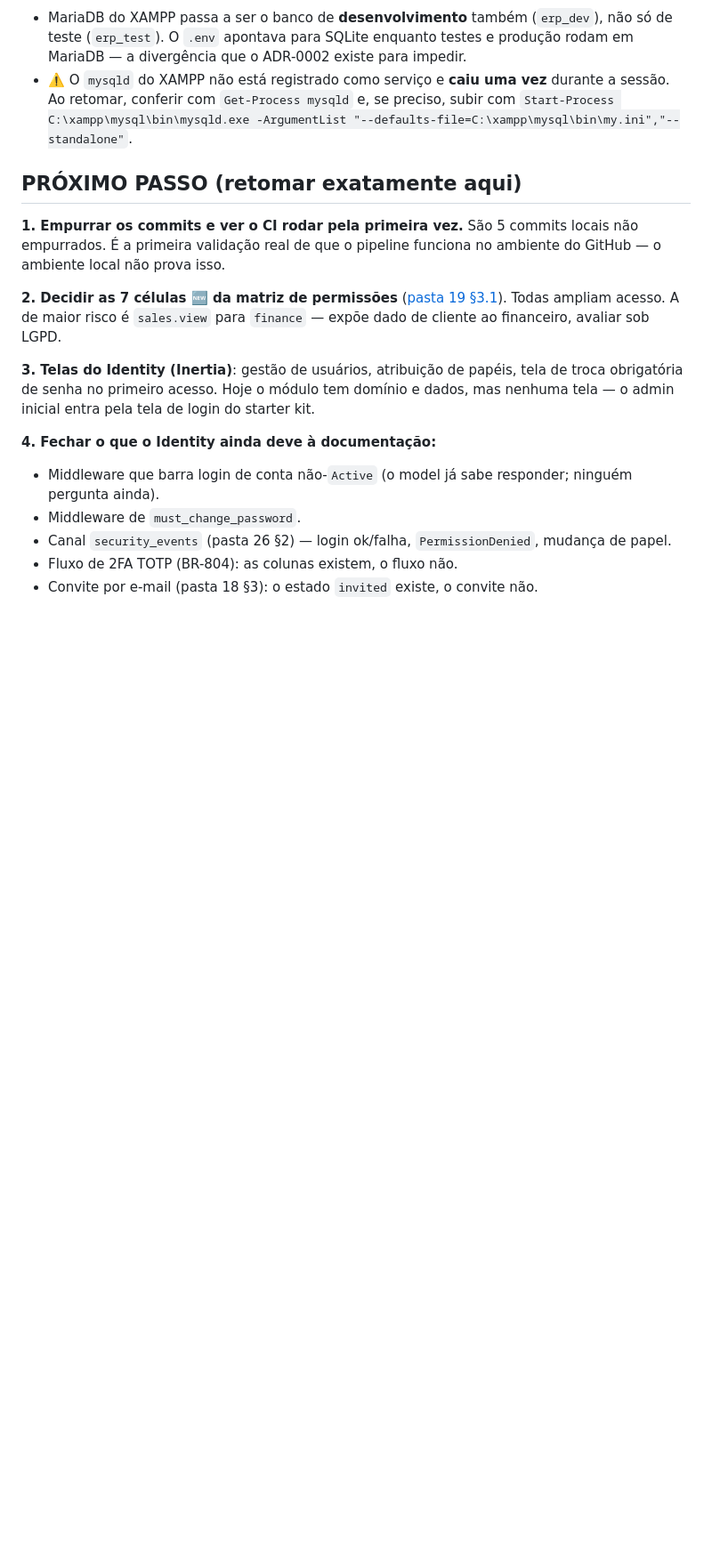
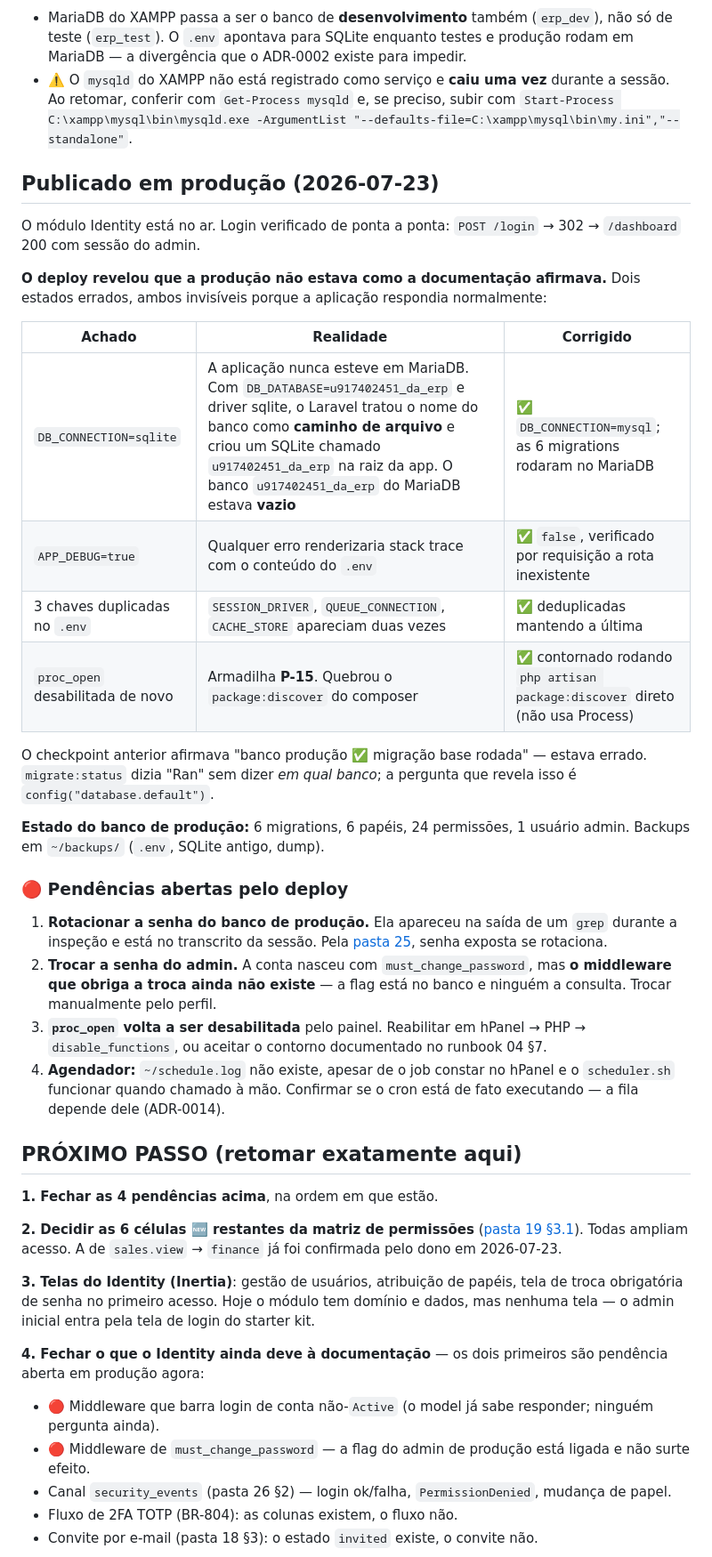
Before and after one commit to diegocarlesso/Gestao_Dona_Arteira, a Markdown page: docs/23-Deploy/CHECKPOINT-2026-07-23.md, the part around the change. Shown at 89% size. Drawn GitHub-style; blank space fills up the shorter version.

Commit message:
docs(deploy): registra o que o primeiro deploy real encontrou na produção
O módulo Identity está no ar, mas o deploy revelou que a produção não
estava como a documentação afirmava. Nada disso aparecia: a aplicação
respondia normalmente nos dois estados errados.

- `DB_CONNECTION=sqlite`. A aplicação nunca esteve em MariaDB. Como o
  `.env` tinha o nome do banco MySQL em `DB_DATABASE` mas driver sqlite,
  o Laravel tratou o nome como caminho de arquivo e criou um SQLite
  chamado `u917402451_da_erp` na raiz da aplicação. O MariaDB de produção
  estava vazio. O checkpoint de 22/07 afirmava "migração base rodada" —
  `migrate:status` diz "Ran" sem dizer em qual banco.
- `APP_DEBUG=true`, contrariando o próprio runbook de instalação.
- Três chaves duplicadas no `.env`.
- `proc_open` desabilitada outra vez (armadilha P-15 já documentada),
  quebrando o `package:discover` do composer.

Todos corrigidos, com backup antes de cada mudança. O runbook 04 ganha
uma seção §6 sobre conferir o comportamento e não o arquivo: a única
pergunta que revela a conexão real é `config("database.default")`.

Registra ainda o contorno do `proc_open` — os pacotes instalam
normalmente, só o discover falha, porque o composer o invoca via Process;
rodar `php artisan package:discover` direto resolve.

Co-Authored-By: Claude Opus 4.8 <noreply@anthropic.com>

```diff
--- a/docs/23-Deploy/CHECKPOINT-2026-07-23.md
+++ b/docs/23-Deploy/CHECKPOINT-2026-07-23.md
@@ -44,17 +44,55 @@ Primeira ocupação de `app/Modules/` conforme ADR-0020; o teste `arch()` já ge
 - MariaDB do XAMPP passa a ser o banco de **desenvolvimento** também (`erp_dev`), não só de teste (`erp_test`). O `.env` apontava para SQLite enquanto testes e produção rodam em MariaDB — a divergência que o ADR-0002 existe para impedir.
 - ⚠️ O `mysqld` do XAMPP não está registrado como serviço e **caiu uma vez** durante a sessão. Ao retomar, conferir com `Get-Process mysqld` e, se preciso, subir com `Start-Process C:\xampp\mysql\bin\mysqld.exe -ArgumentList "--defaults-file=C:\xampp\mysql\bin\my.ini","--standalone"`.
 
+## Publicado em produção (2026-07-23)
+
+O módulo Identity está no ar. Login verificado de ponta a ponta:
+`POST /login` → 302 → `/dashboard` 200 com sessão do admin.
+
+**O deploy revelou que a produção não estava como a documentação
+afirmava.** Dois estados errados, ambos invisíveis porque a aplicação
+respondia normalmente:
+
+| Achado | Realidade | Corrigido |
+|---|---|---|
+| `DB_CONNECTION=sqlite` | A aplicação nunca esteve em MariaDB. Com `DB_DATABASE=u917402451_da_erp` e driver sqlite, o Laravel tratou o nome do banco como **caminho de arquivo** e criou um SQLite chamado `u917402451_da_erp` na raiz da app. O banco `u917402451_da_erp` do MariaDB estava **vazio** | ✅ `DB_CONNECTION=mysql`; as 6 migrations rodaram no MariaDB |
+| `APP_DEBUG=true` | Qualquer erro renderizaria stack trace com o conteúdo do `.env` | ✅ `false`, verificado por requisição a rota inexistente |
+| 3 chaves duplicadas no `.env` | `SESSION_DRIVER`, `QUEUE_CONNECTION`, `CACHE_STORE` apareciam duas vezes | ✅ deduplicadas mantendo a última |
+| `proc_open` desabilitada de novo | Armadilha **P-15**. Quebrou o `package:discover` do composer | ✅ contornado rodando `php artisan package:discover` direto (não usa Process) |
+
+O checkpoint anterior afirmava "banco produção ✅ migração base rodada" —
+estava errado. `migrate:status` dizia "Ran" sem dizer *em qual banco*; a
+pergunta que revela isso é `config("database.default")`.
+
+**Estado do banco de produção:** 6 migrations, 6 papéis, 24 permissões,
+1 usuário admin. Backups em `~/backups/` (`.env`, SQLite antigo, dump).
+
+### 🔴 Pendências abertas pelo deploy
+
+1. **Rotacionar a senha do banco de produção.** Ela apareceu na saída de
+   um `grep` durante a inspeção e está no transcrito da sessão. Pela
+   [pasta 25](../25-Seguranca/README.md), senha exposta se rotaciona.
+2. **Trocar a senha do admin.** A conta nasceu com `must_change_password`,
+   mas **o middleware que obriga a troca ainda não existe** — a flag está
+   no banco e ninguém a consulta. Trocar manualmente pelo perfil.
+3. **`proc_open` volta a ser desabilitada** pelo painel. Reabilitar em
+   hPanel → PHP → `disable_functions`, ou aceitar o contorno documentado
+   no runbook 04 §7.
+4. **Agendador:** `~/schedule.log` não existe, apesar de o job constar no
+   hPanel e o `scheduler.sh` funcionar quando chamado à mão. Confirmar se
+   o cron está de fato executando — a fila depende dele (ADR-0014).
+
 ## PRÓXIMO PASSO (retomar exatamente aqui)
 
-**1. Empurrar os commits e ver o CI rodar pela primeira vez.** São 5 commits locais não empurrados. É a primeira validação real de que o pipeline funciona no ambiente do GitHub — o ambiente local não prova isso.
+**1. Fechar as 4 pendências acima**, na ordem em que estão.
 
-**2. Decidir as 7 células 🆕 da matriz de permissões** ([pasta 19 §3.1](../19-Permissoes/README.md)). Todas ampliam acesso. A de maior risco é `sales.view` para `finance` — expõe dado de cliente ao financeiro, avaliar sob LGPD.
+**2. Decidir as 6 células 🆕 restantes da matriz de permissões** ([pasta 19 §3.1](../19-Permissoes/README.md)). Todas ampliam acesso. A de `sales.view` → `finance` já foi confirmada pelo dono em 2026-07-23.
 
 **3. Telas do Identity (Inertia)**: gestão de usuários, atribuição de papéis, tela de troca obrigatória de senha no primeiro acesso. Hoje o módulo tem domínio e dados, mas nenhuma tela — o admin inicial entra pela tela de login do starter kit.
 
-**4. Fechar o que o Identity ainda deve à documentação:**
-   - Middleware que barra login de conta não-`Active` (o model já sabe responder; ninguém pergunta ainda).
-   - Middleware de `must_change_password`.
+**4. Fechar o que o Identity ainda deve à documentação** — os dois primeiros são pendência aberta em produção agora:
+   - 🔴 Middleware que barra login de conta não-`Active` (o model já sabe responder; ninguém pergunta ainda).
+   - 🔴 Middleware de `must_change_password` — a flag do admin de produção está ligada e não surte efeito.
    - Canal `security_events` (pasta 26 §2) — login ok/falha, `PermissionDenied`, mudança de papel.
    - Fluxo de 2FA TOTP (BR-804): as colunas existem, o fluxo não.
    - Convite por e-mail (pasta 18 §3): o estado `invited` existe, o convite não.
```
Also changed, not shown: docs/23-Deploy/04-atualizar-producao.md (+32 -1 lines).
